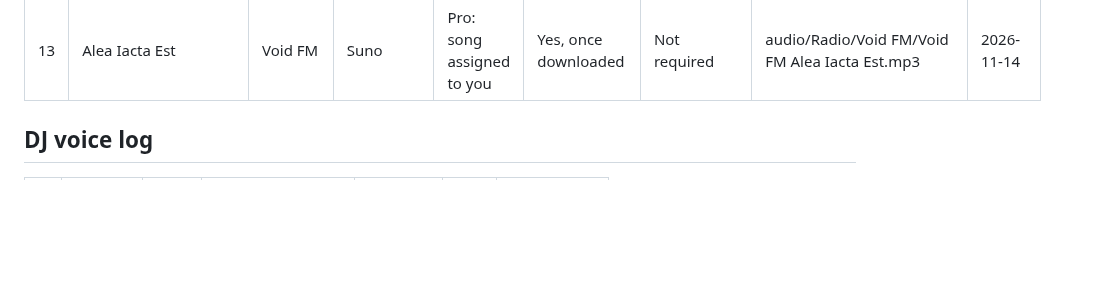
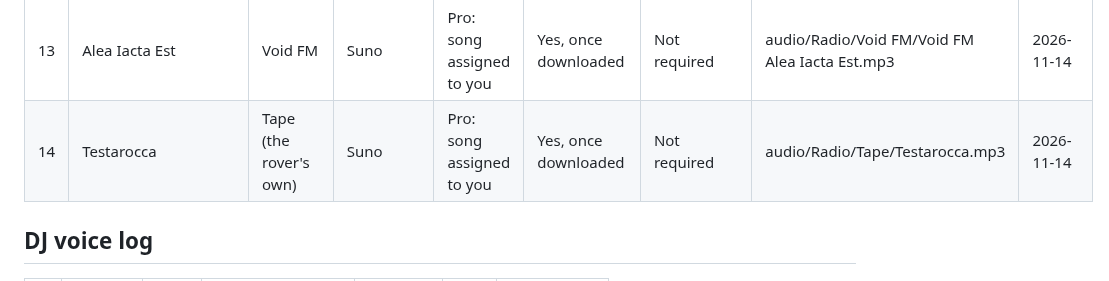
Before and after one commit to karohall/ass2roid-game, a Markdown page: RADIO.md, the part around the change. Rendered like a GitHub page; blank space fills up the shorter version.

Commit message:
Licence log: Testarocca
Co-Authored-By: Claude Opus 5.5 <noreply@anthropic.com>

```diff
--- a/RADIO.md
+++ b/RADIO.md
@@ -318,6 +318,7 @@ The song ending ends the Drift: CONTACT LOST. Esc still ends it early. The canva
 | 11 | Kármán Lines (Extended Mix) | Void FM | Suno | Pro: song assigned to you | Yes, once downloaded | Not required | audio/Radio/Void FM/Void FM Kármán Lines (Extended Mix).mp3 | 2026-10-23 |
 | 12 | Stella Solaris | Void FM | Suno | Pro: song assigned to you | Yes, once downloaded | Not required | audio/Radio/Void FM/Void FM Stella Solaris.mp3 | 2026-11-13 |
 | 13 | Alea Iacta Est | Void FM | Suno | Pro: song assigned to you | Yes, once downloaded | Not required | audio/Radio/Void FM/Void FM Alea Iacta Est.mp3 | 2026-11-14 |
+| 14 | Testarocca | Tape (the rover's own) | Suno | Pro: song assigned to you | Yes, once downloaded | Not required | audio/Radio/Tape/Testarocca.mp3 | 2026-11-14 |
 
 ## DJ voice log
 
```
